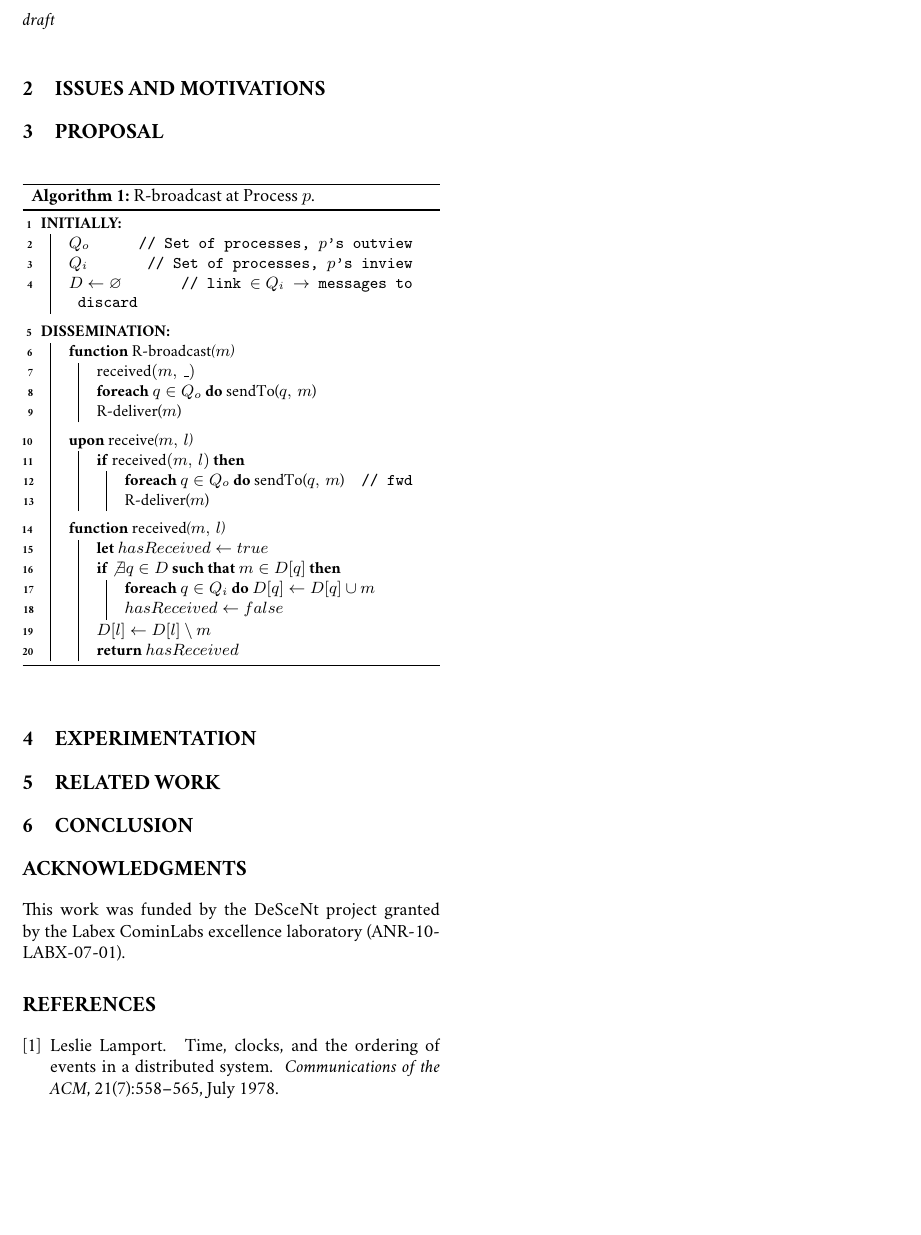
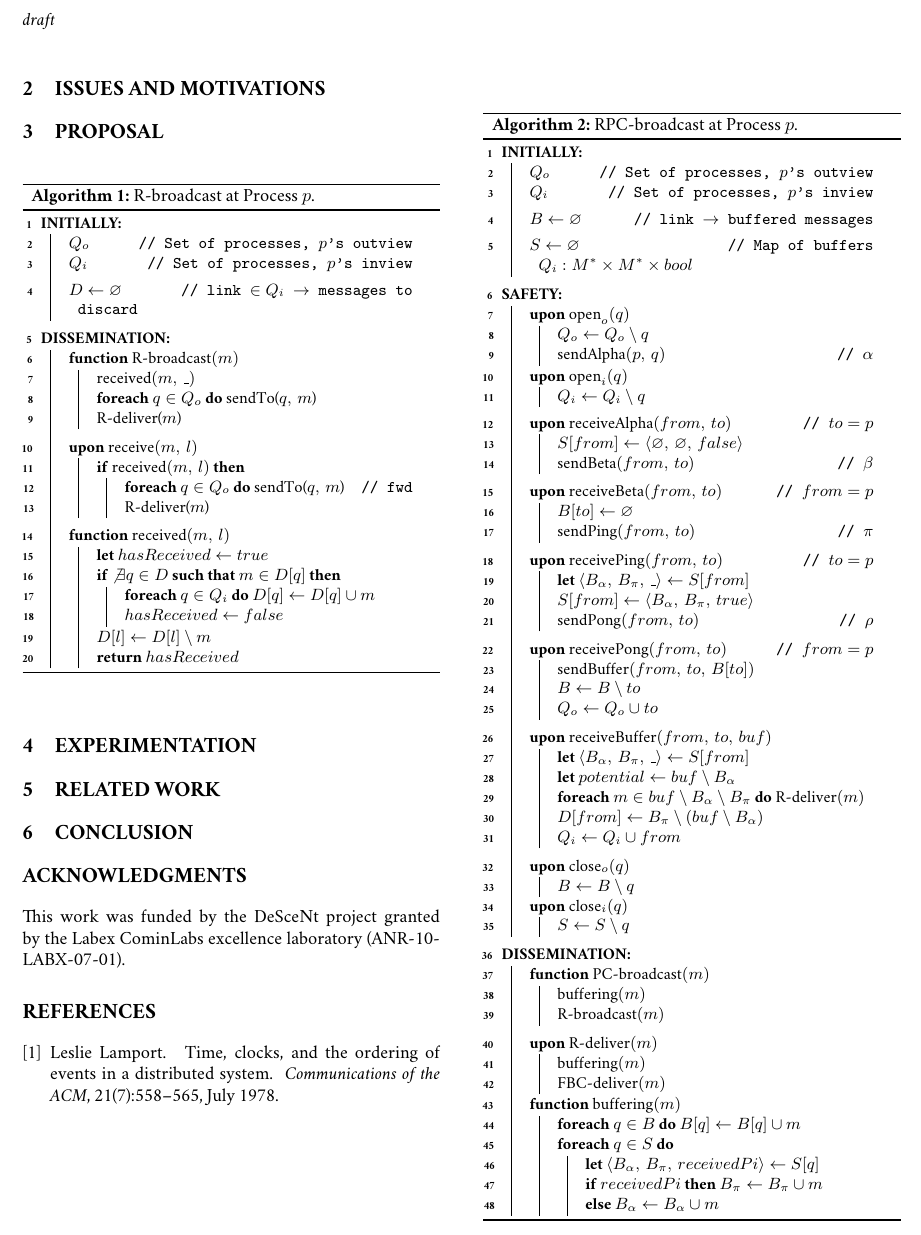
Before and after one commit to parchemins/paper-prcbroadcast-tex, a LaTeX document (paper.tex, which reads input/algoreliablebroadcast.tex, input/algorpcbroadcast.tex, input/proposal.tex): part of page 2 of 2, cut so that both start at the same text, the shorter picture padded with empty space. Compiled offline with pdfLaTeX.

Commit message:
main algo

```diff
--- a/input/algoreliablebroadcast.tex
+++ b/input/algoreliablebroadcast.tex
@@ -11,6 +11,7 @@
 \Initially {} {
   $Q_o$ \tcp*{Set of processes, $p$'s outview}
   $Q_i$ \tcp*{Set of processes, $p$'s inview}
+  \BlankLine
   $D \leftarrow \varnothing$ \tcp*{link $\in Q_i$ $\rightarrow$  messages to discard}
 }
 
@@ -18,7 +19,7 @@
 
 \Dissemination{}{
 
-  \Function{\textup{R-broadcast}($m$)} { %\tcp*[f]{$b_p(m)$}} {
+  \Function{$\textup{R-broadcast}(m)$} { %\tcp*[f]{$b_p(m)$}} {
     $\textup{received}(m,\, \_)$ \;
     \lForEach {$q \in Q_o$} {\textup{sendTo}($q,\, m$)}
     \textup{R-deliver}($m$) \; % \tcp*{$d_p(m)$}
@@ -26,7 +27,7 @@
 
   \BlankLine
 
-  \Upon{\textup{receive}($m,\, l$)}{
+  \Upon{$\textup{receive}(m,\, l)$}{
     \If {$\textup{received}(m,\,l)$} {
       \lForEach {$q \in Q_o$} {\textup{sendTo}($q,\, m$) \tcp*[f]{fwd}}
       \textup{R-deliver}($m$) \; % \tcp*{$d_p(m)$}
--- /dev/null
+++ b/input/algorpcbroadcast.tex
@@ -0,0 +1,116 @@
+\SetKwProg{Function}{function}{}{}
+\SetKwProg{Upon}{upon}{}{}
+\SetKwProg{Initially}{INITIALLY:}{}{}
+\SetKwProg{Safety}{SAFETY:}{}{}
+\SetKwProg{Dissemination}{DISSEMINATION:}{}{}
+
+\small
+
+\DontPrintSemicolon
+\LinesNumbered
+
+\Initially {} {
+  $Q_o$ \tcp*{Set of processes, $p$'s outview}
+  $Q_i$ \tcp*{Set of processes, $p$'s inview}
+  \BlankLine
+  $B \leftarrow \varnothing$ \tcp*{link $\rightarrow$ buffered messages}
+  \BlankLine
+  $S \leftarrow \varnothing$ \tcp*{Map of buffers $Q_i : M^* \times M^* \times bool$}
+}
+
+\BlankLine
+
+\Safety{}{
+
+  \Upon{$\textup{open}_o(q)$} {
+    $Q_o \leftarrow Q_o \setminus q$ \;
+    $\textup{sendAlpha}(p,\,q)$ \tcp*{$\alpha$}
+  }
+
+  \Upon{$\textup{open}_i(q)$} {
+    $Q_i \leftarrow Q_i \setminus q$ \;
+  }
+
+  \BlankLine
+
+  \Upon{$\textup{receiveAlpha}(from,\,to)$ \tcp*[f]{$to=p$}} {
+    $S[from] \leftarrow \langle \varnothing,\, \varnothing,\, false \rangle$ \;
+    $\textup{sendBeta}(from,\,to)$ \tcp*{$\beta$}
+  }
+
+  \BlankLine
+
+  \Upon{$\textup{receiveBeta}(from,\,to)$ \tcp*[f]{$from=p$}} {
+    $B[to] \leftarrow \varnothing$ \;
+    $\textup{sendPing}(from,\, to)$ \tcp*{$\pi$}
+  }
+
+  \BlankLine
+
+  \Upon{$\textup{receivePing}(from,\,to)$ \tcp*[f]{$to=p$}} {
+    \textbf{let} $\langle B_\alpha ,\, B_\pi ,\, \_ \rangle \leftarrow S[from]$ \;
+    $S[from] \leftarrow \langle B_\alpha,\, B_\pi,\, true \rangle$ \;
+    $\textup{sendPong}(from,\, to)$ \tcp*{$\rho$}
+  }
+
+  \BlankLine
+
+  \Upon{$\textup{receivePong}(from,\,to)$ \tcp*[f]{$from=p$}} {
+    $\textup{sendBuffer}(from,\,to,\, B[to])$ \;
+    $B \leftarrow B \setminus to$ \;
+    $Q_o \leftarrow Q_o \cup to$
+  }
+
+  \BlankLine
+
+  \Upon{$\textup{receiveBuffer}(from,\, to,\, buf)$} {
+    \textbf{let} $\langle B_\alpha,\, B_\pi,\, \_ \rangle \leftarrow S[from]$ \;
+    \textbf{let} $potential \leftarrow buf \setminus B_\alpha$ \;
+    \lForEach {$m \in buf\setminus B_\alpha \setminus B_\pi$ } {$\textup{R-deliver}(m)$}
+    $D[from] \leftarrow B_\pi \setminus (buf\setminus B_\alpha)$ \;
+    $Q_i \leftarrow Q_i \cup from$
+  }
+
+  \BlankLine
+
+  \Upon{$\textup{close}_o(q)$} {
+    $B \leftarrow B \setminus q$
+  }
+  \Upon{$\textup{close}_i(q)$} {
+    $S \leftarrow S \setminus q$
+  }
+
+
+}
+
+\BlankLine
+
+\Dissemination{}{
+
+  \Function{$\CBROADCAST(m)$} { %\tcp*[f]{$b_p(m)$}} {
+    $\textup{buffering}(m)$ \;
+    $\textup{R-broadcast}(m)$
+  }
+
+  \BlankLine
+
+  \Upon{$\textup{R-deliver}(m)$} {
+    $\textup{buffering}(m)$ \;
+    $\textup{FBC-deliver}(m)$
+  }
+
+  \Function{$\textup{buffering}(m)$}{
+    \lForEach {$q \in B$} {$B[q] \leftarrow B[q] \cup m$}
+    \ForEach {$q \in S$} {
+      \textbf{let} $\langle B_\alpha,\, B_\pi,\, receivedPi \rangle \leftarrow S[q]$ \;
+      \lIf {$receivedPi$} {$B_\pi \leftarrow B_\pi \cup m$}
+      \lElse {$B_\alpha \leftarrow B_\alpha \cup m$}
+    }
+  }
+}
+
+
+%%% Local Variables:
+%%% mode: latex
+%%% TeX-master: "../paper"
+%%% End:
--- a/input/proposal.tex
+++ b/input/proposal.tex
@@ -7,6 +7,10 @@
   \caption{\label{algo:reliablebroadcast}R-broadcast at Process $p$.}
 \end{algorithm}
 
+\begin{algorithm}[h]
+  \input{./input/algorpcbroadcast.tex}
+  \caption{\label{algo:rpcbroadcast}RPC-broadcast at Process $p$.}
+\end{algorithm}
 
 
 %%% Local Variables:
```
Also changed, not shown: input/algoreliablebroadcast.tex (2 more changed lines).
